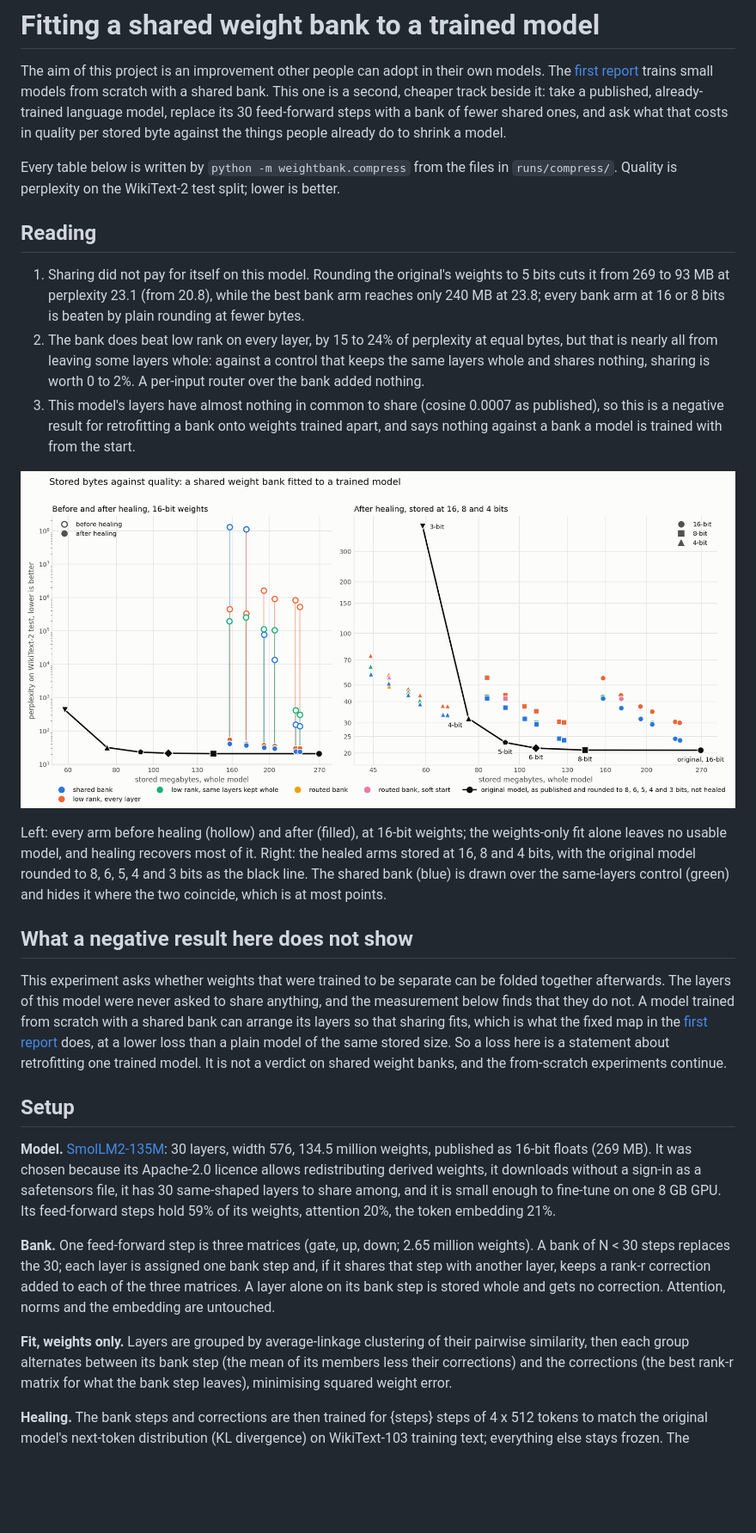
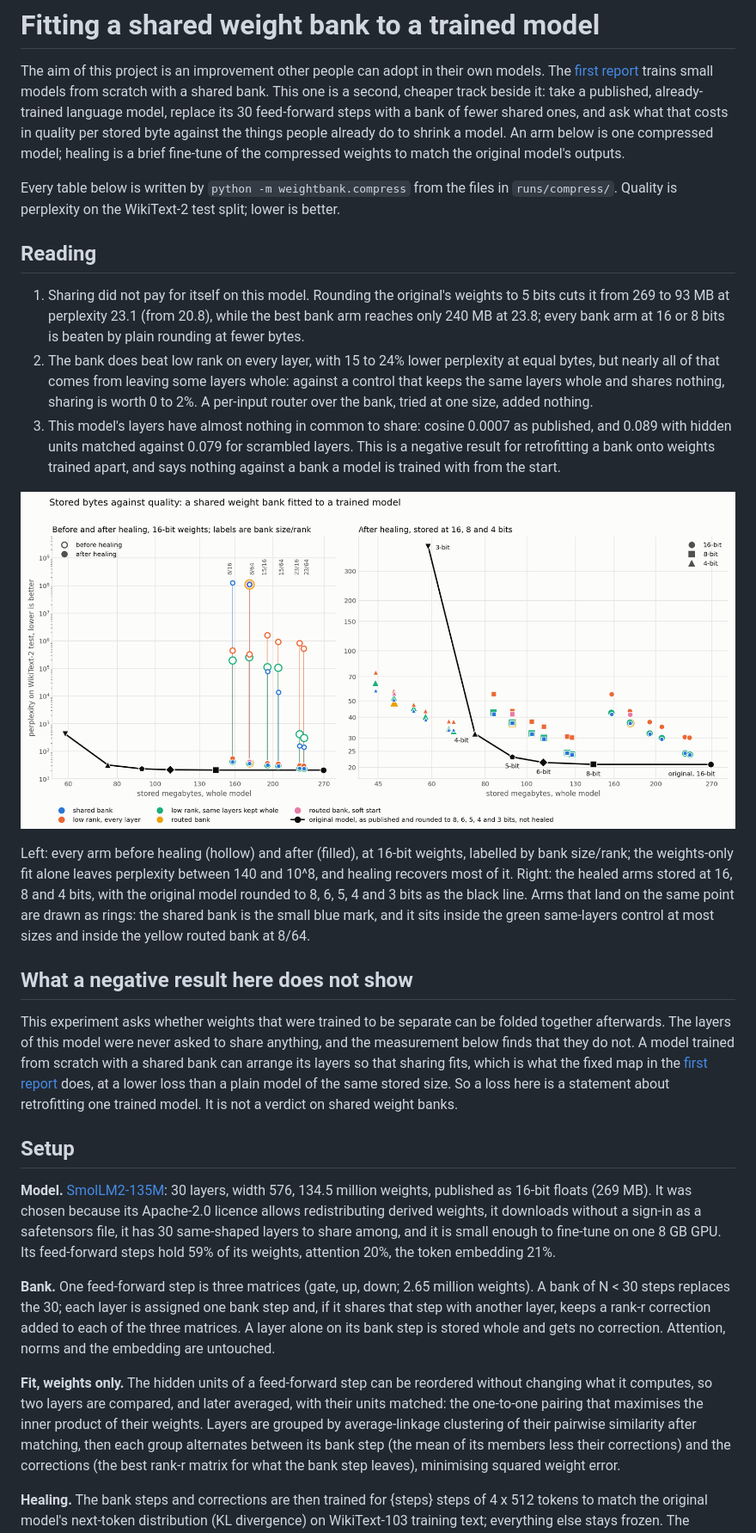
Before and after one commit to bddap-bot/weightbank, a Markdown page: compress.in.md, the part around one of its changes. Shown at 86% size. Drawn GitHub-style; pictures changed too: compress-chart.png; blank space fills up the shorter version.

```diff
--- a/compress.in.md
+++ b/compress.in.md
@@ -4,7 +4,9 @@ The aim of this project is an improvement other people can adopt in their own mo
 [first report](report.md) trains small models from scratch with a shared bank. This one is a
 second, cheaper track beside it: take a published, already-trained language model, replace its
 30 feed-forward steps with a bank of fewer shared ones, and ask what that costs in quality per
-stored byte against the things people already do to shrink a model.
+stored byte against the things people already do to shrink a model. An arm below is one
+compressed model; healing is a brief fine-tune of the compressed weights to match the
+original model's outputs.
 
 Every table below is written by `python -m weightbank.compress` from the files in
 `runs/compress/`. Quality is perplexity on the WikiText-2 test split; lower is better.
@@ -15,21 +17,23 @@ Every table below is written by `python -m weightbank.compress` from the files i
    cuts it from 269 to 93 MB at perplexity 23.1 (from 20.8), while the best bank arm reaches
    only 240 MB at 23.8; every bank arm at 16 or 8 bits is beaten by plain rounding at fewer
    bytes.
-2. The bank does beat low rank on every layer, by 15 to 24% of perplexity at equal bytes, but
-   that is nearly all from leaving some layers whole: against a control that keeps the same
-   layers whole and shares nothing, sharing is worth 0 to 2%. A per-input router over the
-   bank added nothing.
-3. This model's layers have almost nothing in common to share (cosine 0.0007 as published),
-   so this is a negative result for retrofitting a bank onto weights trained apart, and says
-   nothing against a bank a model is trained with from the start.
+2. The bank does beat low rank on every layer, with 15 to 24% lower perplexity at equal
+   bytes, but nearly all of that comes from leaving some layers whole: against a control that
+   keeps the same layers whole and shares nothing, sharing is worth 0 to 2%. A per-input
+   router over the bank, tried at one size, added nothing.
+3. This model's layers have almost nothing in common to share: cosine 0.0007 as published,
+   and 0.089 with hidden units matched against 0.079 for scrambled layers. This is a negative
+   result for retrofitting a bank onto weights trained apart, and says nothing against a
+   bank a model is trained with from the start.
 
 ![Stored bytes against perplexity for every arm](compress-chart.png)
 
-Left: every arm before healing (hollow) and after (filled), at 16-bit weights; the weights-only
-fit alone leaves no usable model, and healing recovers most of it. Right: the healed arms
-stored at 16, 8 and 4 bits, with the original model rounded to 8, 6, 5, 4 and 3 bits as the
-black line. The shared bank (blue) is drawn over the same-layers control (green) and hides it where
-the two coincide, which is at most points.
+Left: every arm before healing (hollow) and after (filled), at 16-bit weights, labelled by
+bank size/rank; the weights-only fit alone leaves perplexity between 140 and 10^8, and healing
+recovers most of it. Right: the healed arms stored at 16, 8 and 4 bits, with the original model rounded to
+8, 6, 5, 4 and 3 bits as the black line. Arms that land on the same point are drawn as rings:
+the shared bank is the small blue mark, and it sits inside the green same-layers control at
+most sizes and inside the yellow routed bank at 8/64.
 
 ## What a negative result here does not show
 
@@ -38,8 +42,7 @@ afterwards. The layers of this model were never asked to share anything, and the
 below finds that they do not. A model trained from scratch with a shared bank can arrange its
 layers so that sharing fits, which is what the fixed map in the [first report](report.md)
 does, at a lower loss than a plain model of the same stored size. So a loss here is a
-statement about retrofitting one trained model. It is not a verdict on shared weight banks,
-and the from-scratch experiments continue.
+statement about retrofitting one trained model. It is not a verdict on shared weight banks.
 
 ## Setup
 
@@ -56,8 +59,11 @@ that step with another layer, keeps a rank-r correction added to each of the thr
 A layer alone on its bank step is stored whole and gets no correction. Attention, norms and
 the embedding are untouched.
 
-**Fit, weights only.** Layers are grouped by average-linkage clustering of their pairwise
-similarity, then each group alternates between its bank step (the mean of its members less
+**Fit, weights only.** The hidden units of a feed-forward step can be reordered without
+changing what it computes, so two layers are compared, and later averaged, with their units
+matched: the one-to-one pairing that maximises the inner product of their weights. Layers are
+grouped by average-linkage clustering of their pairwise similarity after matching, then each
+group alternates between its bank step (the mean of its members less
 their corrections) and the corrections (the best rank-r matrix for what the bank step leaves),
 minimising squared weight error.
 
```
Also changed, not shown: other parts of compress.in.md (+34 -31 lines), README.md (+2 -2 lines), compress.md (+57 -48 lines), 1 other file.
